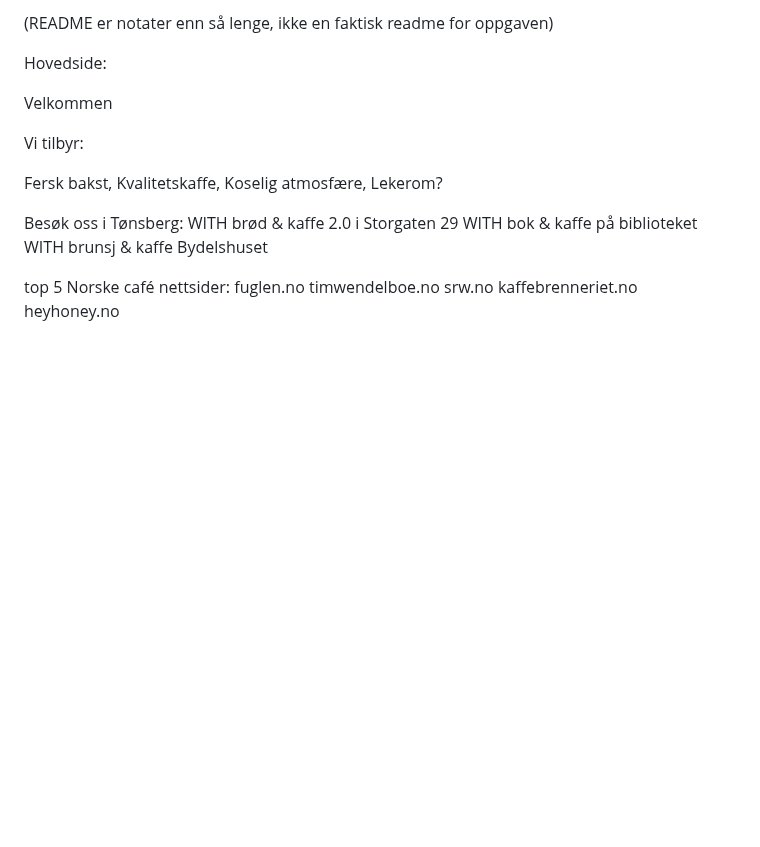
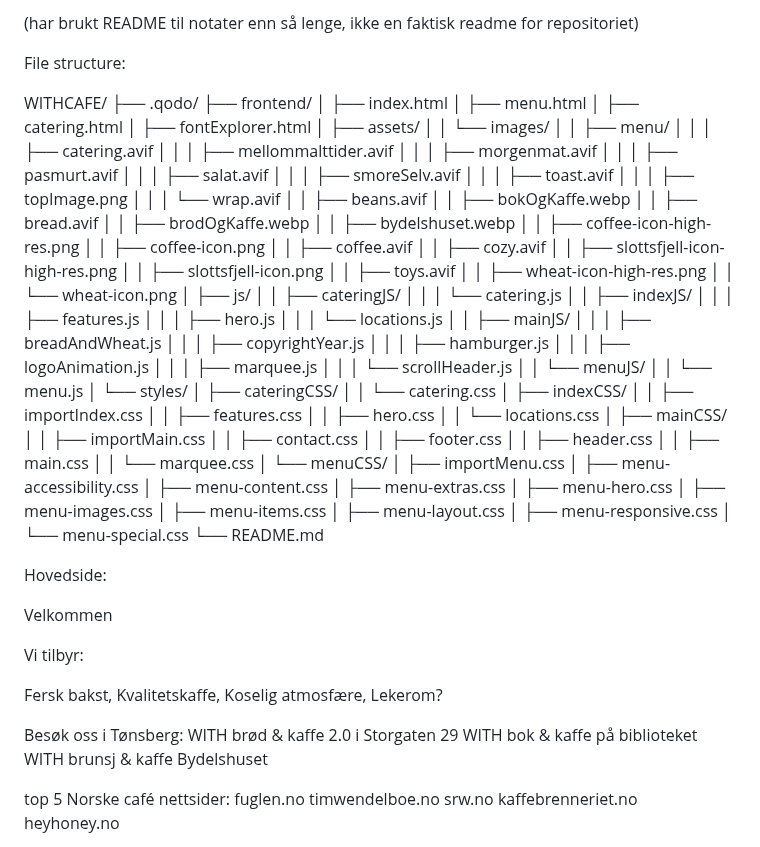
Before and after one commit to jespergran98/withCafe, a Markdown page: README.md, the part around the change. GitHub-like rendering; blank space fills up the shorter version.

Commit message:
updated readme med file paths

```diff
--- a/README.md
+++ b/README.md
@@ -1,5 +1,84 @@
 
-(README er notater enn så lenge, ikke en faktisk readme for oppgaven)
+(har brukt README til notater enn så lenge, ikke en faktisk readme for repositoriet)
+
+File structure:
+
+WITHCAFE/
+├── .qodo/
+├── frontend/
+│   ├── index.html
+│   ├── menu.html
+│   ├── catering.html
+│   ├── fontExplorer.html
+│   ├── assets/
+│   │   └── images/
+│   │       ├── menu/
+│   │       │   ├── catering.avif
+│   │       │   ├── mellommalttider.avif
+│   │       │   ├── morgenmat.avif
+│   │       │   ├── pasmurt.avif
+│   │       │   ├── salat.avif
+│   │       │   ├── smoreSelv.avif
+│   │       │   ├── toast.avif
+│   │       │   ├── topImage.png
+│   │       │   └── wrap.avif
+│   │       ├── beans.avif
+│   │       ├── bokOgKaffe.webp
+│   │       ├── bread.avif
+│   │       ├── brodOgKaffe.webp
+│   │       ├── bydelshuset.webp
+│   │       ├── coffee-icon-high-res.png
+│   │       ├── coffee-icon.png
+│   │       ├── coffee.avif
+│   │       ├── cozy.avif
+│   │       ├── slottsfjell-icon-high-res.png
+│   │       ├── slottsfjell-icon.png
+│   │       ├── toys.avif
+│   │       ├── wheat-icon-high-res.png
+│   │       └── wheat-icon.png
+│   ├── js/
+│   │   ├── cateringJS/
+│   │   │   └── catering.js
+│   │   ├── indexJS/
+│   │   │   ├── features.js
+│   │   │   ├── hero.js
+│   │   │   └── locations.js
+│   │   ├── mainJS/
+│   │   │   ├── breadAndWheat.js
+│   │   │   ├── copyrightYear.js
+│   │   │   ├── hamburger.js
+│   │   │   ├── logoAnimation.js
+│   │   │   ├── marquee.js
+│   │   │   └── scrollHeader.js
+│   │   └── menuJS/
+│   │       └── menu.js
+│   └── styles/
+│       ├── cateringCSS/
+│       │   └── catering.css
+│       ├── indexCSS/
+│       │   ├── importIndex.css
+│       │   ├── features.css
+│       │   ├── hero.css
+│       │   └── locations.css
+│       ├── mainCSS/
+│       │   ├── importMain.css
+│       │   ├── contact.css
+│       │   ├── footer.css
+│       │   ├── header.css
+│       │   ├── main.css
+│       │   └── marquee.css
+│       └── menuCSS/
+│           ├── importMenu.css
+│           ├── menu-accessibility.css
+│           ├── menu-content.css
+│           ├── menu-extras.css
+│           ├── menu-hero.css
+│           ├── menu-images.css
+│           ├── menu-items.css
+│           ├── menu-layout.css
+│           ├── menu-responsive.css
+│           └── menu-special.css
+└── README.md
 
 Hovedside:
 
```
